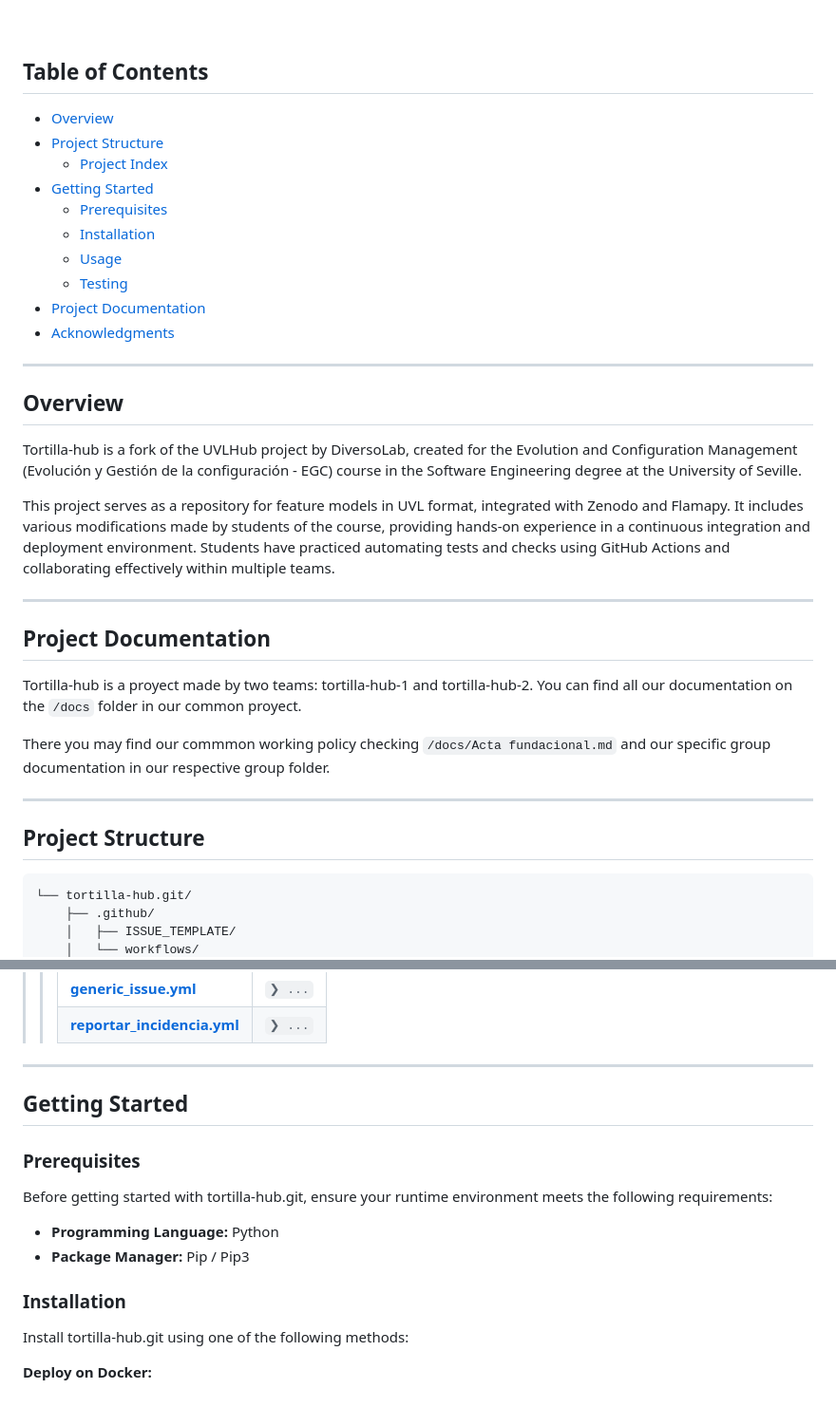
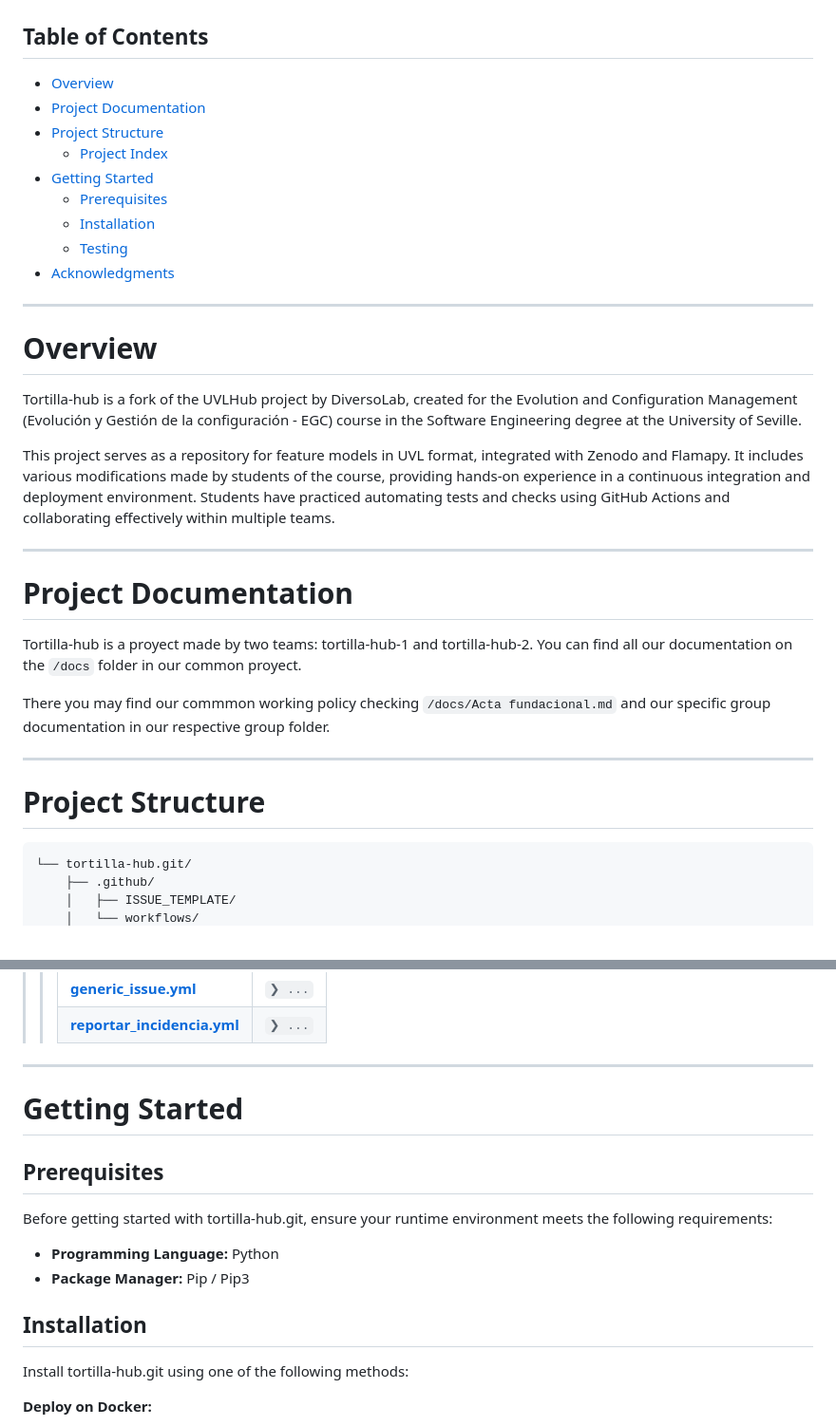
Before and after one commit to EGC-G2-tortilla/tortilla-hub, a Markdown page: README.md, 2 parts joined by grey strips. Shown at 95% size. Drawn GitHub-style; folded sections open.

Commit message:
Fix: cambios en readme para corregir errores de codacy

````diff
--- a/README.md
+++ b/README.md
@@ -32,22 +28,20 @@
 </div>
-
 
 ##  Table of Contents
 
-- [ Overview](#overview)
-- [ Project Structure](#project-structure)
-  - [ Project Index](#project-index)
-- [ Getting Started](#getting-started)
-  - [ Prerequisites](#prerequisites)
-  - [ Installation](#installation)
-  - [ Usage](#usage)
-  - [ Testing](#testing)
-- [ Project Documentation](#project-documentation)
-- [ Acknowledgments](#acknowledgments)
+- [Overview](#overview)
+- [Project Documentation](#project-documentation)
+- [Project Structure](#project-structure)
+  - [Project Index](#project-index)
+- [Getting Started](#getting-started)
+  - [Prerequisites](#prerequisites)
+  - [Installation](#installation)
+  - [Testing](#testing)
+- [Acknowledgments](#acknowledgments)
 
 ---
 
-##  Overview
+# Overview
 
 Tortilla-hub is a fork of the UVLHub project by DiversoLab, created for the Evolution and Configuration Management (Evolución y Gestión de la configuración - EGC) course in the Software Engineering degree at the University of Seville.
 
@@ -57,7 +51,7 @@ This project serves as a repository for feature models in UVL format, integrated
 
 ---
 
-##  Project Documentation
+# Project Documentation
 
 Tortilla-hub is a proyect made by two teams: tortilla-hub-1 and tortilla-hub-2. You can find all our documentation on the ``/docs`` folder in our common proyect.
 
@@ -68,7 +62,7 @@
 
 ---
 
-##  Project Structure
+# Project Structure
 
 ```sh
 └── tortilla-hub.git/
@@ -1135,9 +1130,10 @@
 </details>
 
 ---
-##  Getting Started
 
-###  Prerequisites
+# Getting Started
+
+## Prerequisites
 
 Before getting started with tortilla-hub.git, ensure your runtime environment meets the following requirements:
 
@@ -1145,7 +1141,7 @@ Before getting started with tortilla-hub.git, ensure your runtime environment me
 - **Package Manager:** Pip / Pip3
 
 
-###  Installation
+## Installation
 
 Install tortilla-hub.git using one of the following methods:
 
````
Also changed, not shown: other parts of README.md (+22 -25 lines).
